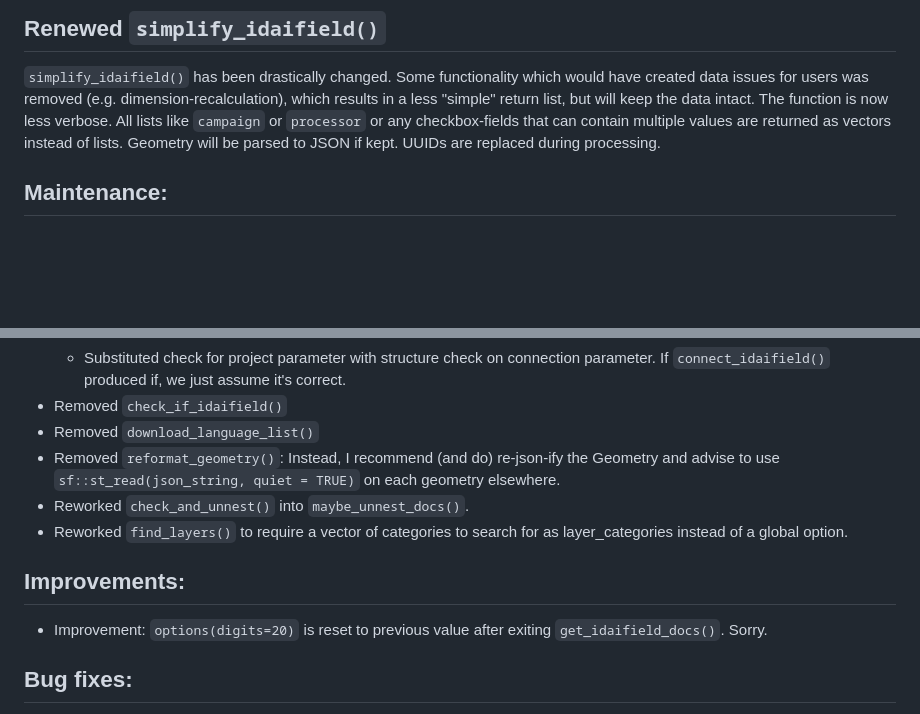
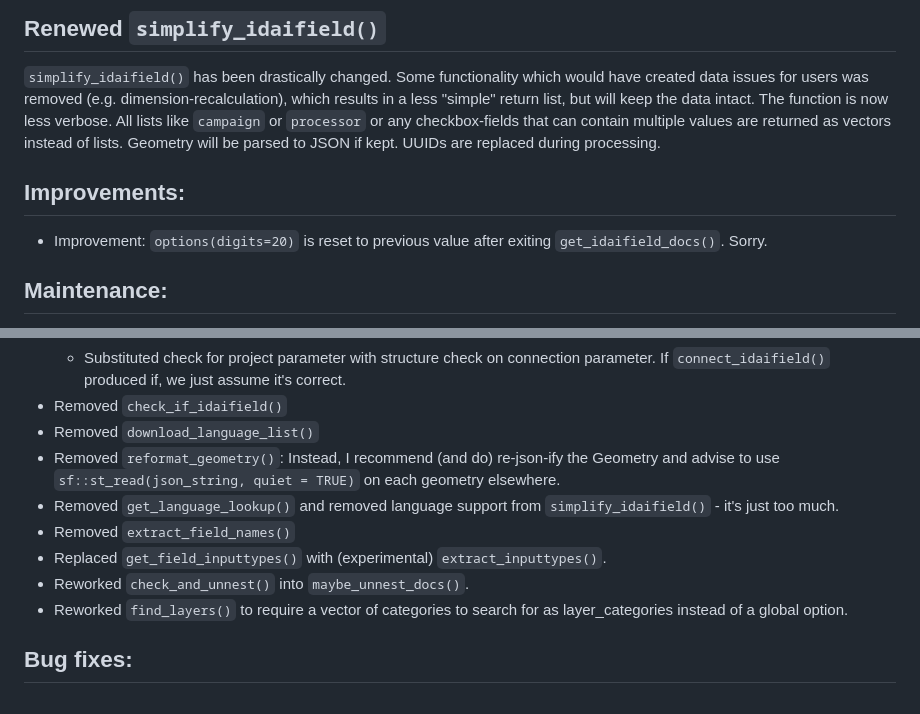
Before and after one commit to lsteinmann/idaifieldR, a Markdown page: NEWS.md, 2 parts joined by grey strips. Rendered like a GitHub page; blank space fills up the shorter version.

Commit message:
update news

```diff
--- a/NEWS.md
+++ b/NEWS.md
@@ -4,6 +4,9 @@
 
 ## Renewed `simplify_idaifield()`
 `simplify_idaifield()` has been drastically changed. Some functionality which would have created data issues for users was removed (e.g. dimension-recalculation), which results in a less "simple" return list, but will keep the data intact. The function is now less verbose. All lists like `campaign` or `processor` or any checkbox-fields that can contain multiple values are returned as vectors instead of lists. Geometry will be parsed to JSON if kept. UUIDs are replaced during processing.
+
+## Improvements:
+* Improvement: `options(digits=20)` is reset to previous value after exiting `get_idaifield_docs()`. Sorry.
 
 ## Maintenance:
 * reworked `connect_idaifield()` (and affected):
@@ -15,11 +18,11 @@
 * Removed `check_if_idaifield()`
 * Removed `download_language_list()`
 * Removed `reformat_geometry()`: Instead, I recommend (and do) re-json-ify the Geometry and advise to use `sf::st_read(json_string, quiet = TRUE)` on each geometry elsewhere.
+* Removed `get_language_lookup()` and removed language support from `simplify_idaifield()` - it's just too much.
+* Removed `extract_field_names()`
+* Replaced `get_field_inputtypes()` with (experimental) `extract_inputtypes()`.
 * Reworked `check_and_unnest()` into `maybe_unnest_docs()`.
 * Reworked `find_layers()` to require a vector of categories to search for as layer_categories instead of a global option.
-
-## Improvements:
-* Improvement: `options(digits=20)` is reset to previous value after exiting `get_idaifield_docs()`. Sorry.
 
 ## Bug fixes:
 * `add_limit_to_query()` now validates the updates query again. Unlike before.
```
